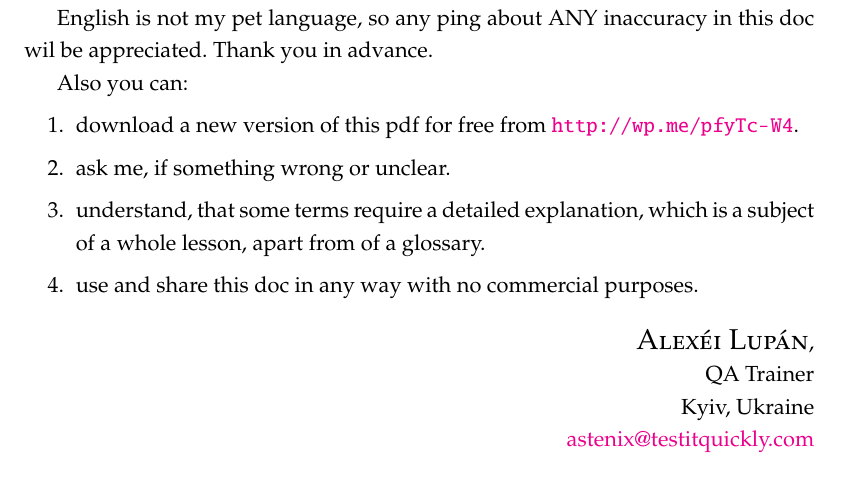
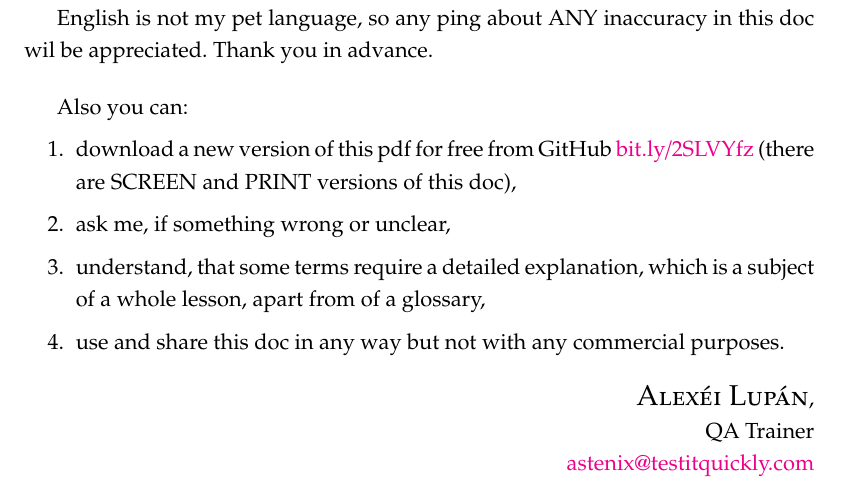
Before and after one commit to testitquickly/Software-Testing-Glossary, a LaTeX paper (main.tex, which reads _abstract.tex): part of page 2 of 79, cut so that both start at the same text. Compiled offline with pdfLaTeX.

Commit message:
+ link to this document from GitHub

```diff
--- a/_abstract.tex
+++ b/_abstract.tex
@@ -5,22 +5,23 @@ I just had to notice my own \emph{definition dictionary} of some terms, so I did
 
 English is not my pet language, so any ping about ANY inaccuracy in this doc wil be appreciated. Thank you in advance.
 
+\bigskip
+
 Also you can:
 \begin{enumerate}
 \item
-download a new version of this pdf for free from \url{http://wp.me/pfyTc-W4}.
+download a new version of this pdf for free from GitHub \href{https://github.com/astenix/Software-Testing-Glossary}{bit.ly/2SLVYfz} (there are SCREEN and PRINT versions of this doc),
 \item
-ask me, if something wrong or unclear.
+ask me, if something wrong or unclear,
 \item
-understand, that some terms require a detailed explanation, which is a subject of a whole lesson, apart from of a glossary.
+understand, that some terms require a detailed explanation, which is a subject of a whole lesson, apart from of a glossary,
 \item
-use and share this doc in any way with no commercial purposes.
+use and share this doc in any way but not with any commercial purposes.
 \end{enumerate}
 
 \begin{flushright}
 {\large\scshape Alex\'ei Lup\'an},\\
 QA Trainer\\
-Kyiv, Ukraine \\
 \href{mailto:astenix@testitquickly.com}{astenix@testitquickly.com}
 \end{flushright}
 
```
